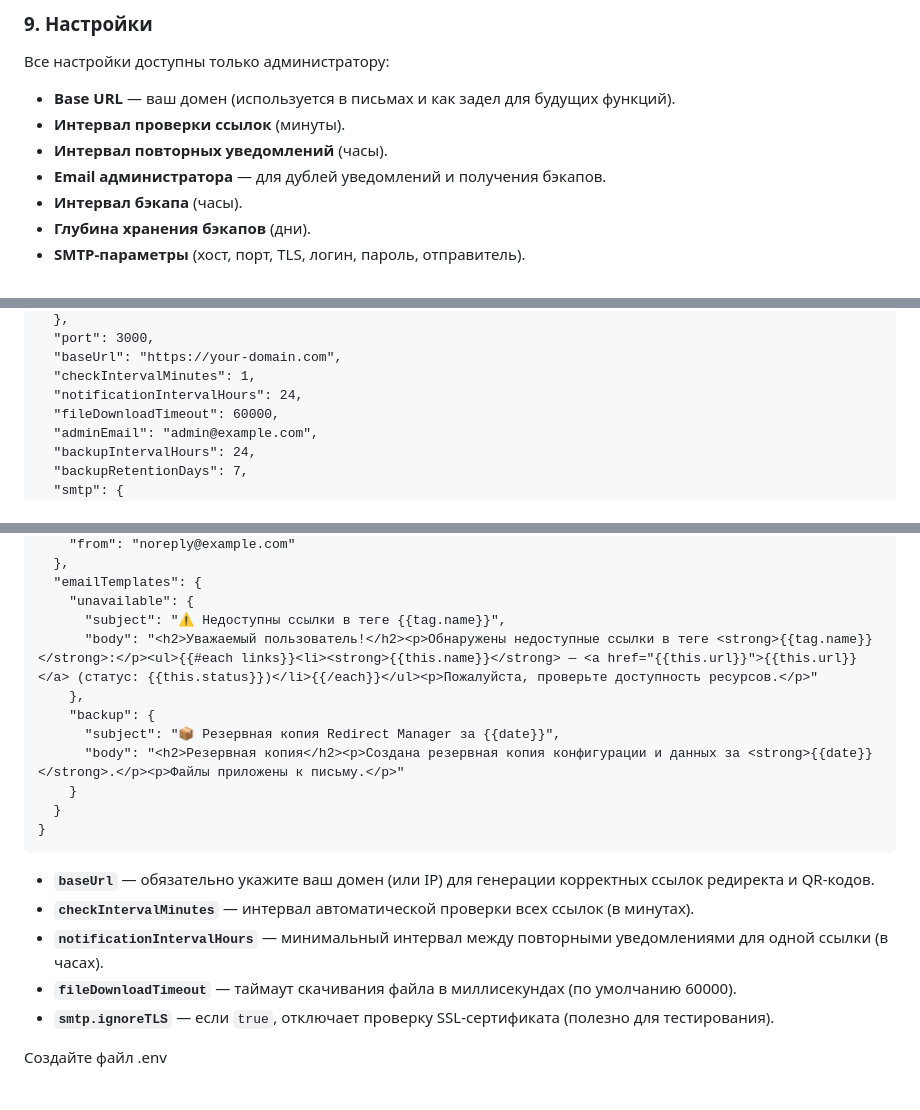
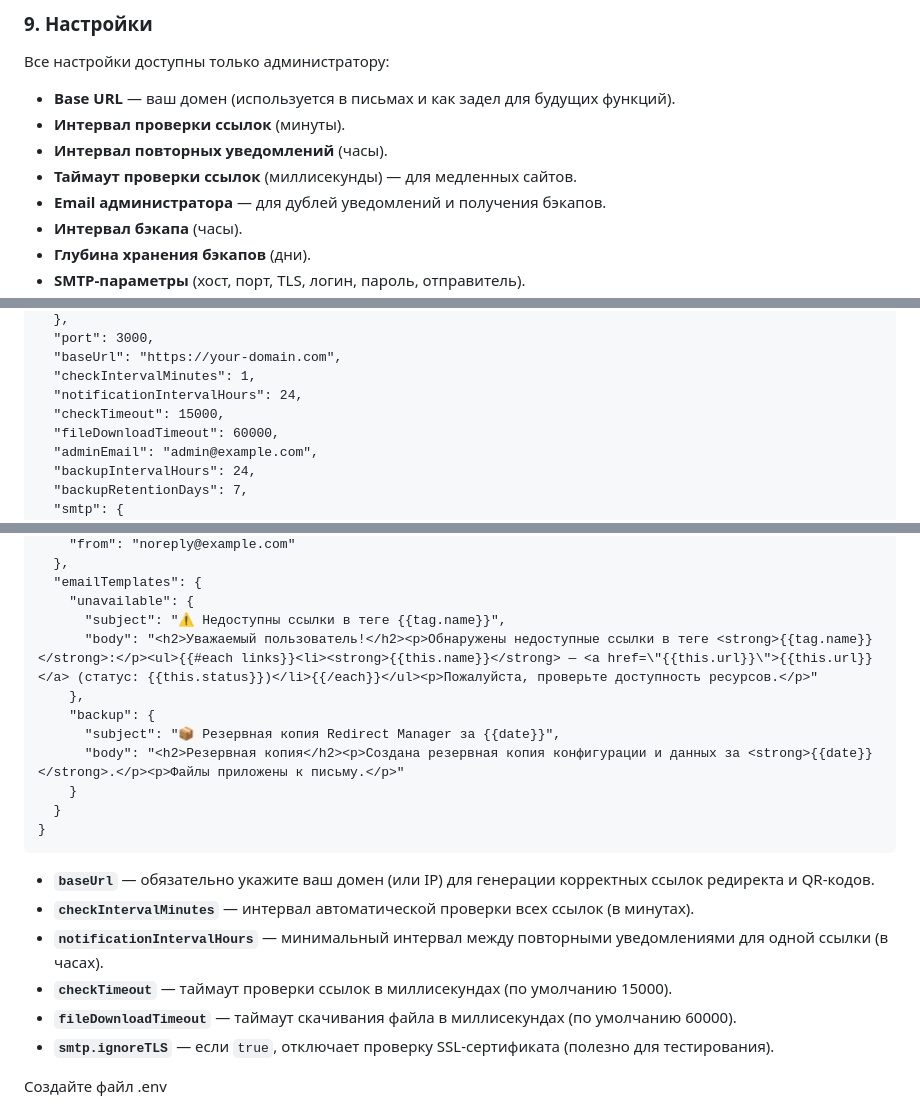
Before and after one commit to NoIDXMV6/Redirect_Manager, a Markdown page: README.md, 3 parts joined by grey strips. GitHub-like rendering.

```diff
--- a/README.md
+++ b/README.md
@@ -79,6 +80,7 @@
 - **Base URL** — ваш домен (используется в письмах и как задел для будущих функций).
 - **Интервал проверки ссылок** (минуты).
 - **Интервал повторных уведомлений** (часы).
+- **Таймаут проверки ссылок** (миллисекунды) — для медленных сайтов.
 - **Email администратора** — для дублей уведомлений и получения бэкапов.
 - **Интервал бэкапа** (часы).
 - **Глубина хранения бэкапов** (дни).
@@ -153,6 +155,7 @@ npm install
   "baseUrl": "https://your-domain.com",
   "checkIntervalMinutes": 1,
   "notificationIntervalHours": 24,
+  "checkTimeout": 15000,
   "fileDownloadTimeout": 60000,
   "adminEmail": "admin@example.com",
   "backupIntervalHours": 24,
@@ -171,7 +174,7 @@ npm install
   "emailTemplates": {
     "unavailable": {
       "subject": "⚠️ Недоступны ссылки в теге {{tag.name}}",
-      "body": "<h2>Уважаемый пользователь!</h2><p>Обнаружены недоступные ссылки в теге <strong>{{tag.name}}</strong>:</p><ul>{{#each links}}<li><strong>{{this.name}}</strong> — <a href="{{this.url}}">{{this.url}}</a> (статус: {{this.status}})</li>{{/each}}</ul><p>Пожалуйста, проверьте доступность ресурсов.</p>"
+      "body": "<h2>Уважаемый пользователь!</h2><p>Обнаружены недоступные ссылки в теге <strong>{{tag.name}}</strong>:</p><ul>{{#each links}}<li><strong>{{this.name}}</strong> — <a href=\"{{this.url}}\">{{this.url}}</a> (статус: {{this.status}})</li>{{/each}}</ul><p>Пожалуйста, проверьте доступность ресурсов.</p>"
     },
     "backup": {
       "subject": "📦 Резервная копия Redirect Manager за {{date}}",
@@ -184,6 +187,7 @@ npm install
 - **`baseUrl`** — обязательно укажите ваш домен (или IP) для генерации корректных ссылок редиректа и QR-кодов.
 - **`checkIntervalMinutes`** — интервал автоматической проверки всех ссылок (в минутах).
 - **`notificationIntervalHours`** — минимальный интервал между повторными уведомлениями для одной ссылки (в часах).
+- **`checkTimeout`** — таймаут проверки ссылок в миллисекундах (по умолчанию 15000).
 - **`fileDownloadTimeout`** — таймаут скачивания файла в миллисекундах (по умолчанию 60000).
 - **`smtp.ignoreTLS`** — если `true`, отключает проверку SSL-сертификата (полезно для тестирования).
 
```
Also changed, not shown: other parts of README.md (+12 -8 lines).
